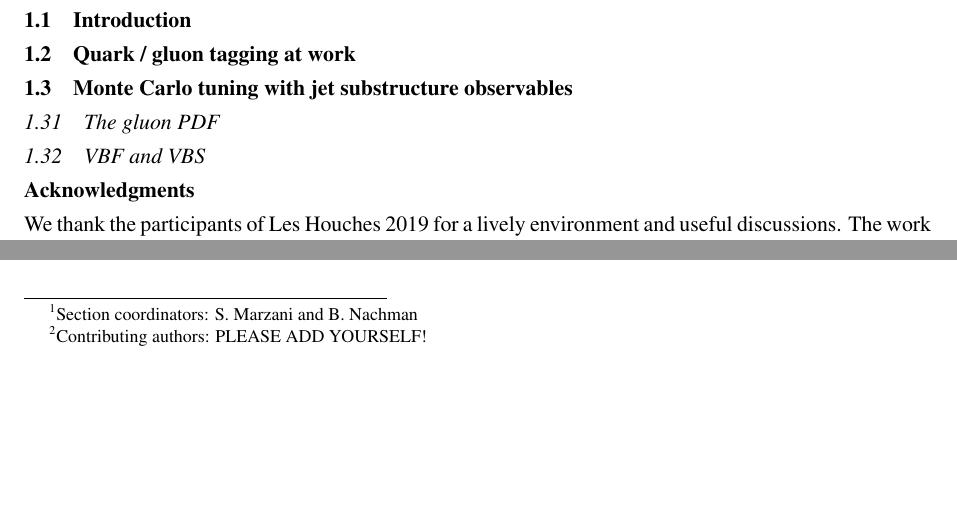
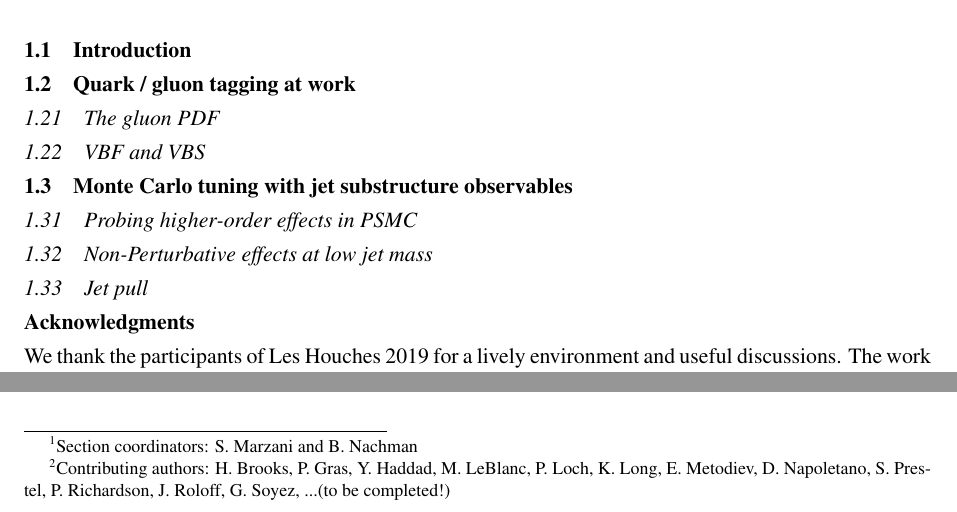
Before and after one commit to alphaswithjss/lh2019, a LaTeX document (proceedings/jet_sub.tex): two parts of the page, joined at a grey line, cut so that both start at the same text, the shorter picture padded with empty space. Compiled offline with pdfLaTeX.

Commit message:
added some names and rearranged / added content

```diff
--- a/proceedings/jet_sub.tex
+++ b/proceedings/jet_sub.tex
@@ -6,7 +6,7 @@
 
 \begin{document}
 
-\section{JET STUDIES\protect\footnote{Section coordinators: S.~Marzani and B.~Nachman}$^{,}$~\protect\footnote{Contributing authors: PLEASE ADD YOURSELF!}}
+\section{JET STUDIES\protect\footnote{Section coordinators: S.~Marzani and B.~Nachman}$^{,}$~\protect\footnote{Contributing authors: H.~Brooks, P.~Gras, Y.~Haddad, M.~LeBlanc, P.~Loch, K.~Long, E.~Metodiev, D.~Napoletano, S.~Prestel, P.~Richardson, J.~Roloff, G.~Soyez, ...(to be completed!)}}
 
 Short abstract
 
@@ -14,13 +14,17 @@ Short abstract
 
 \subsection{Quark / gluon tagging at work}
 
-\subsection{Monte Carlo tuning with jet substructure observables}
-
 \subsubsection{The gluon PDF}
 
 \subsubsection{VBF and VBS}
 
+\subsection{Monte Carlo tuning with jet substructure observables}
 
+\subsubsection{Probing higher-order effects in PSMC}
+
+\subsubsection{Non-Perturbative effects at low jet mass}
+
+\subsubsection{Jet pull}
 
 \subsection*{Acknowledgments}
 
```
